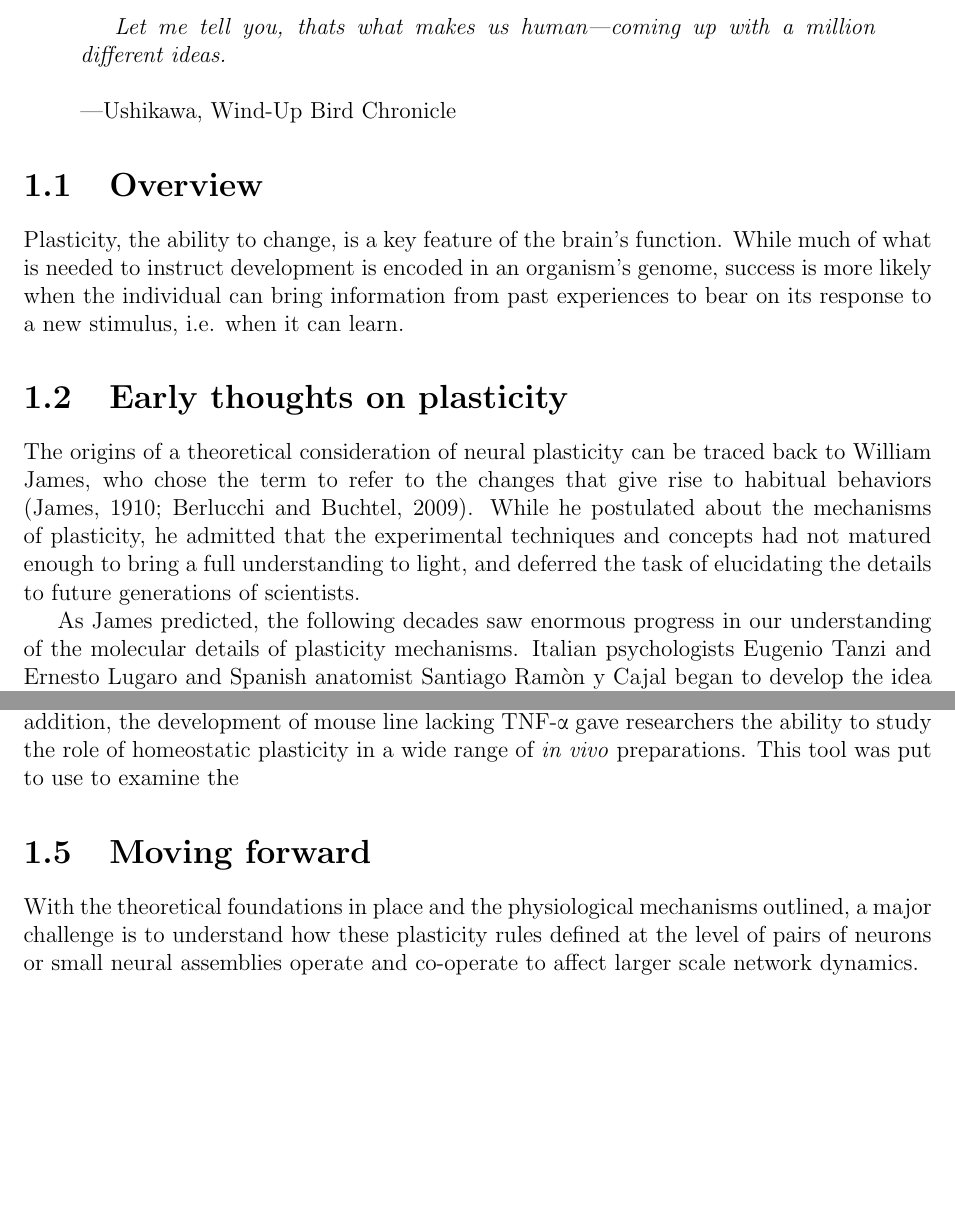
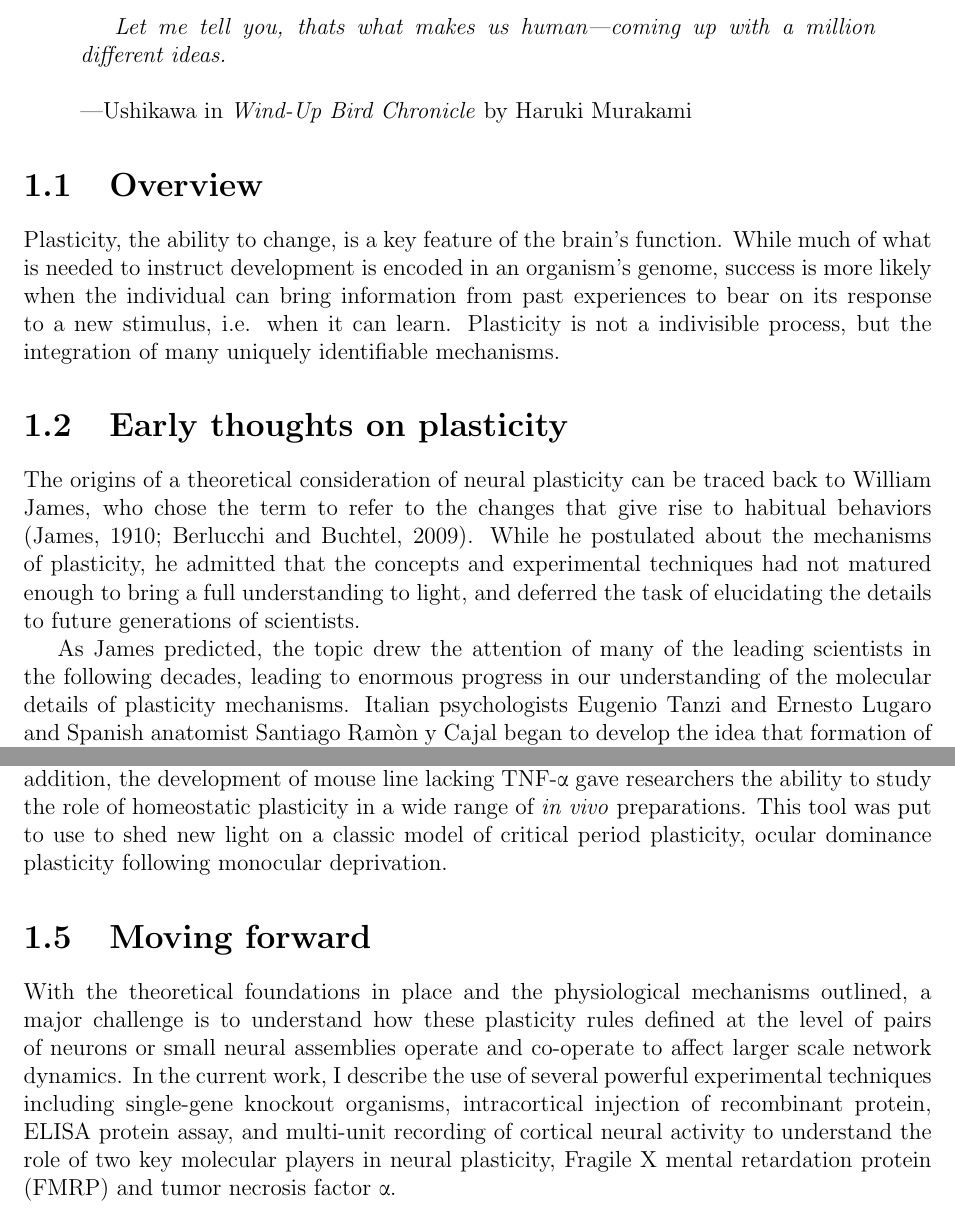
Before and after one commit to r-b-g-b/dissertation, a LaTeX thesis (thesis.tex, which reads chap1.tex): two parts of pages 11 and 13 of 63, joined at a grey line, cut so that both start at the same text, the shorter picture padded with empty space. Compiled offline with pdfLaTeX.

Commit message:
wrote more

```diff
--- a/chap1.tex
+++ b/chap1.tex
@@ -4,17 +4,17 @@
 \textit{Let me tell you, thats what makes us human---coming up with a million \mbox{different} ideas.}
 \newline{}
 \newline{}
- ---Ushikawa, Wind-Up Bird Chronicle
+ ---Ushikawa in \textit{Wind-Up Bird Chronicle} by Haruki Murakami
 \end{quotation}
 
 \section{Overview}
 
-Plasticity, the ability to change, is a key feature of the brain's function. While much of what is needed to instruct development is encoded in an organism's genome, success is more likely when the individual can bring information from past experiences to bear on its response to a new stimulus, i.e. when it can learn.
+Plasticity, the ability to change, is a key feature of the brain's function. While much of what is needed to instruct development is encoded in an organism's genome, success is more likely when the individual can bring information from past experiences to bear on its response to a new stimulus, i.e. when it can learn. Plasticity is not a indivisible process, but the integration of many uniquely identifiable mechanisms.
 
 \section{Early thoughts on plasticity}
-The origins of a theoretical consideration of neural plasticity can be traced back to William James, who chose the term to refer to the changes that give rise to habitual behaviors (\cite{James1910, Berlucchi2009}). While he postulated about the mechanisms of plasticity, he admitted that the experimental techniques and concepts had not matured enough to bring a full understanding to light, and deferred the task of elucidating the details to future generations of scientists.
+The origins of a theoretical consideration of neural plasticity can be traced back to William James, who chose the term to refer to the changes that give rise to habitual behaviors (\cite{James1910, Berlucchi2009}). While he postulated about the mechanisms of plasticity, he admitted that the concepts and experimental techniques had not matured enough to bring a full understanding to light, and deferred the task of elucidating the details to future generations of scientists.
 
-As James predicted, the following decades saw enormous progress in our understanding of the molecular details of plasticity mechanisms. Italian psychologists Eugenio Tanzi and Ernesto Lugaro and Spanish anatomist Santiago Ram\a`on y Cajal began to develop the idea that formation of new connections between neurons was the physiological instatiation of learning in the brain (\cite{Berlucchi2009}). In his 1949 book ``Organization of Behavior," Donald Hebb clarified the idea of changing synpatic weights as a basis for learning. He described his model as follows:
+As James predicted, the topic drew the attention of many of the leading scientists in the following decades, leading to enormous progress in our understanding of the molecular details of plasticity mechanisms. Italian psychologists Eugenio Tanzi and Ernesto Lugaro and Spanish anatomist Santiago Ram\a`on y Cajal began to develop the idea that formation of new connections between neurons was the physiological instatiation of learning in the brain (\cite{Berlucchi2009}). In his 1949 book ``Organization of Behavior," Donald Hebb clarified the idea of changing synpatic weights as a basis for learning. He described his model as follows:
 
 \begin{quotation}
 Let us assume that the persistence or repetition of a reverberatory activity (or ``trace") tends to induce lasting cellular changes that add to its stability. [...] When an axon of cell A is near enough to excite a cell B and repeatedly or persistently takes part in firing it, some growth process or metabolic change takes place in one or both cells such that A's efficiency, as one of the cells firing B, is increased.
@@ -34,11 +34,11 @@ Networks whose plasticity is governed solely by Hebbian plasticity are prone to
 
 That key missing component was a way to ensure activity \textit{homeostasis}, the maintenence of activity (usually represented by neuronal firing rate) within a biologically acceptable range of values. An extraordinary number of factors determine the overall electrical activity of a neuron, and the brain seems to have evolved ways to modulate many of them to achieve homeostasis. The sodium, potassium, and calcium channels that determine a neuron's intrinsic excitability could be modulated (\cite{Franklin1992}). The system could attenuate the degree of plasticity for strong synapses, preventing run-away synaptic strengthening (\cite{VanRossum2000}). Another option is to increase or decrease the strengths of all synaptic inputs to the neuron to counter-act deviations from the desired activity range. By multiplicitavely scaling all synapses, the cell can change its overall activity level without sacrificing the information contained in the synaptic weights.
 
-In 2006, Stellwagen and Malenka discovered that this form of homeostatic plasticity, called synaptic scaling, depends on the presence of the protein TNF-\textalpha{}. Importantly, the absence of TNF-\textalpha{} had no effect on LTP and LTD, showing that the mechanisms for Hebbian and homeostatic plasticity do not significantly overlap and allowing the future studies to consider two processes with some degree of isolation (\cite{Stellwagen2006}). In addition, the development of mouse line lacking TNF-\textalpha{} gave researchers the ability to study the role of homeostatic plasticity in a wide range of \textit{in vivo} preparations. This tool was put to use to examine the
+In 2006, Stellwagen and Malenka discovered that this form of homeostatic plasticity, called synaptic scaling, depends on the presence of the protein TNF-\textalpha{}. Importantly, the absence of TNF-\textalpha{} had no effect on LTP and LTD, showing that the mechanisms for Hebbian and homeostatic plasticity do not significantly overlap and allowing the future studies to consider two processes with some degree of isolation (\cite{Stellwagen2006}). In addition, the development of mouse line lacking TNF-\textalpha{} gave researchers the ability to study the role of homeostatic plasticity in a wide range of \textit{in vivo} preparations. This tool was put to use to shed new light on a classic model of critical period plasticity, ocular dominance plasticity following monocular deprivation.
 
 \section{Moving forward}
 
-With the theoretical foundations in place and the physiological mechanisms outlined, a major challenge is to understand how these plasticity rules defined at the level of pairs of neurons or small neural assemblies operate and co-operate to affect larger scale network dynamics.
+With the theoretical foundations in place and the physiological mechanisms outlined, a major challenge is to understand how these plasticity rules defined at the level of pairs of neurons or small neural assemblies operate and co-operate to affect larger scale network dynamics. In the current work, I describe the use of several powerful experimental techniques including single-gene knockout organisms, intracortical injection of recombinant protein, ELISA protein assay, and multi-unit recording of cortical neural activity to understand the role of two key molecular players in neural plasticity, Fragile X mental retardation protein (FMRP) and tumor necrosis factor \textalpha{}.
 
 % This instability results from the coupling of changes in synapticchanges in synaptic weights onto a neuron are driven by correlations between synpatic input and spiking output, so that
 
```
Also changed, not shown: permission-template1.pdf (deleted), thesis.pdf.
